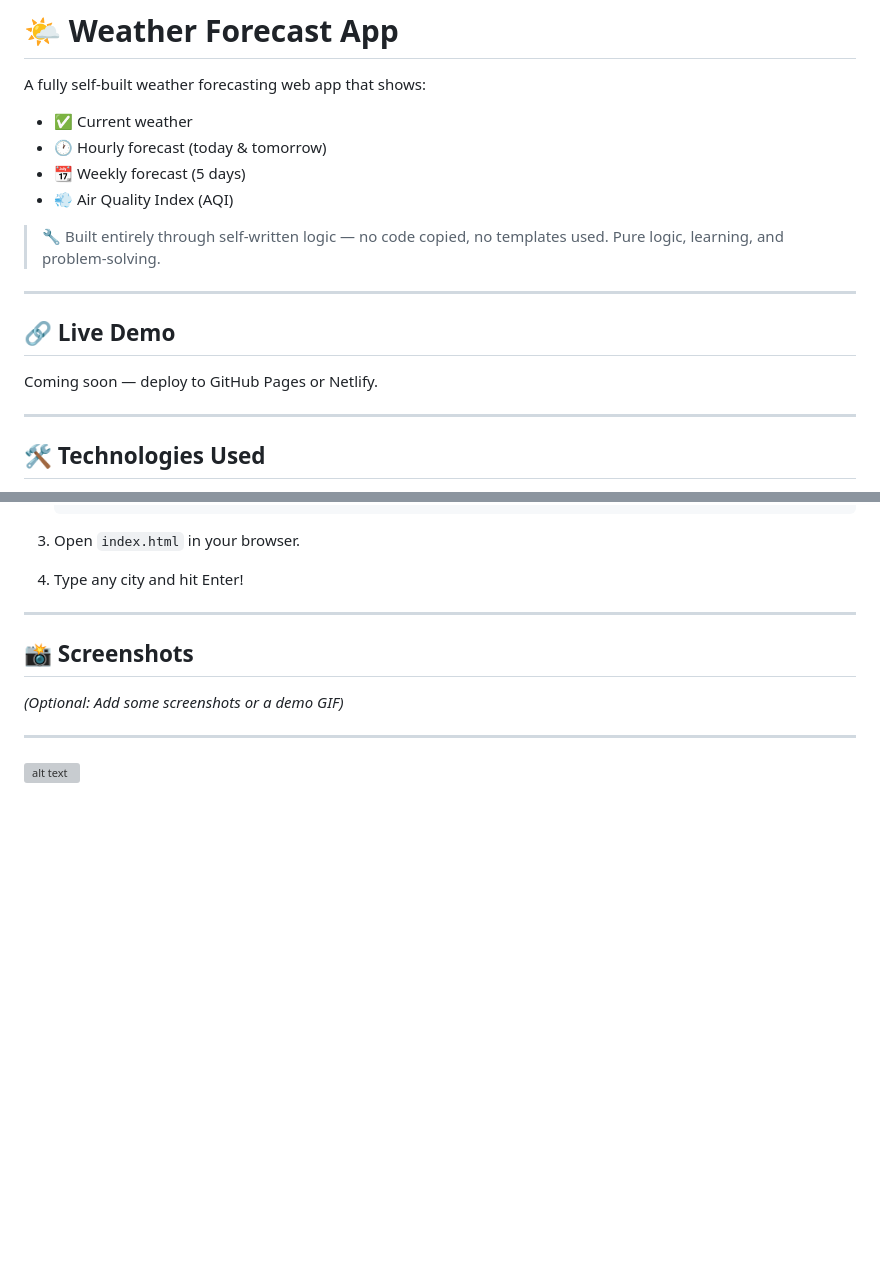
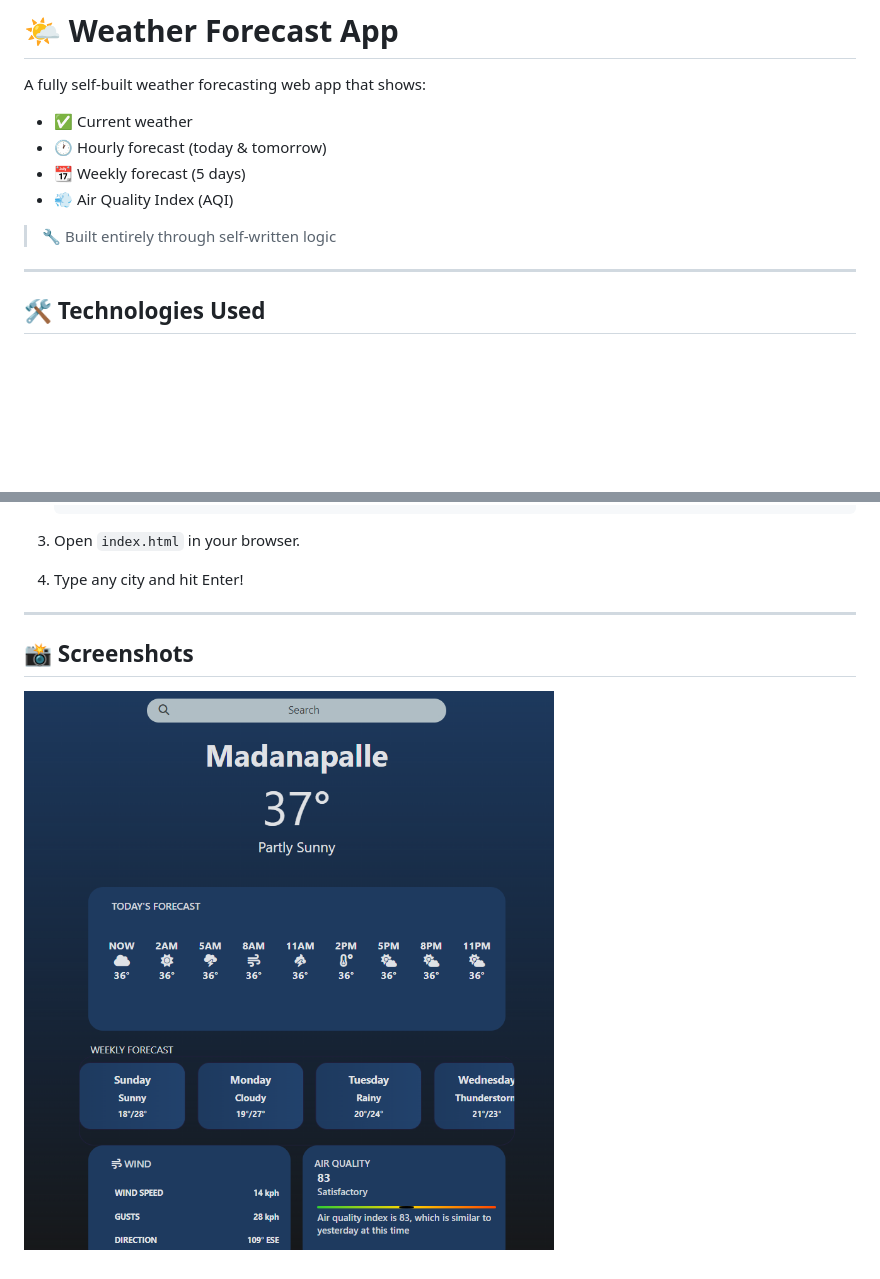
Before and after one commit to Usman0226/Weather-App, a Markdown page: README.md, 2 parts joined by grey strips. Drawn GitHub-style; pictures changed too: Assets/screenshot.png (added); blank space fills up the shorter version; grey boxes are pictures that could not be loaded.

```diff
--- a/README.md
+++ b/README.md
@@ -8,15 +8,10 @@ A fully self-built weather forecasting web app that shows:
 - 📆 Weekly forecast (5 days)
 - 💨 Air Quality Index (AQI)
 
-> 🔧 Built entirely through self-written logic — no code copied, no templates used. Pure logic, learning, and problem-solving.
+> 🔧 Built entirely through self-written logic
 
 ---
 
-## 🔗 Live Demo
-
-Coming soon — deploy to GitHub Pages or Netlify.
-
----
 
 ## 🛠️ Technologies Used
 
@@ -200,8 +195,4 @@ weeklyData = {
 ---
 
 ## 📸 Screenshots
-
-*(Optional: Add some screenshots or a demo GIF)*
-
----
-![alt text](image.png)
+![alt text](Assets/screenshot.png)
```
